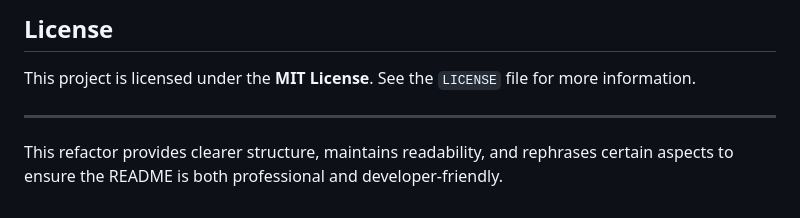
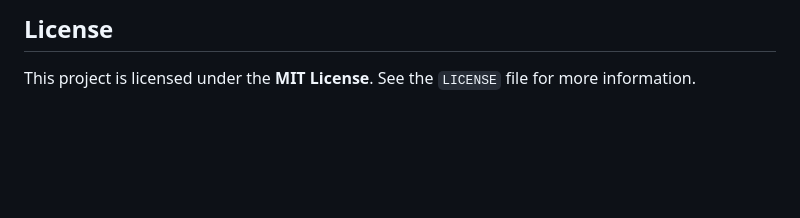
Before and after one commit to Javeria1804/weather-app, a Markdown page: README.md, the part around the change. GitHub-like rendering; blank space fills up the shorter version.

Commit message:
Refactor README.md for improved structure and readability

```diff
--- a/README.md
+++ b/README.md
@@ -97,7 +97,3 @@ weather-chat-bot/
 ## License
 
 This project is licensed under the **MIT License**. See the `LICENSE` file for more information.
-
----
-
-This refactor provides clearer structure, maintains readability, and rephrases certain aspects to ensure the README is both professional and developer-friendly.
```
